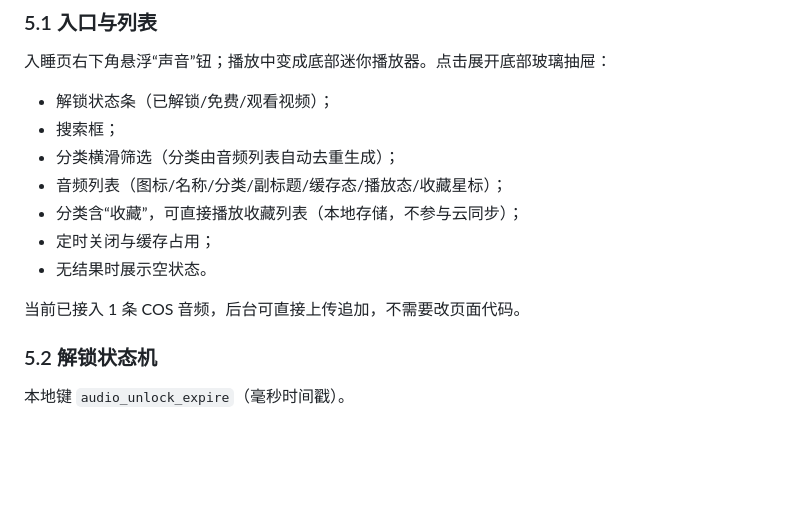
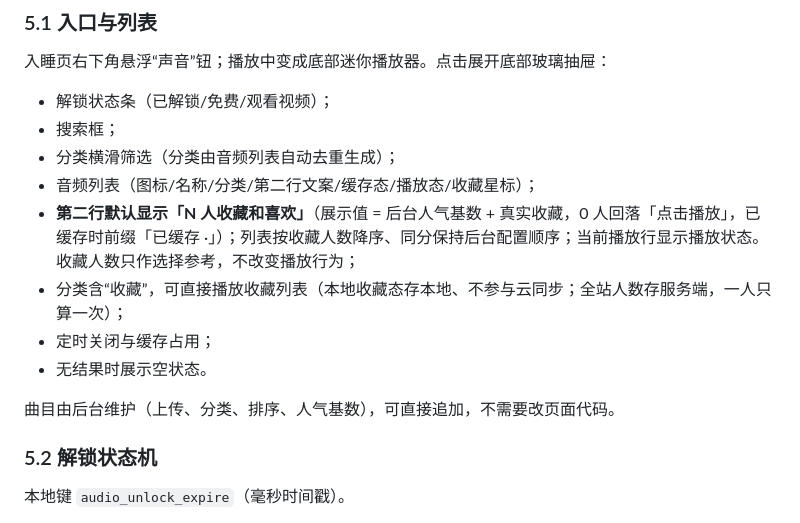
Before and after one commit to getdian/GetSleepDS, a Markdown page: docs/00-prd-revised.md, the part around the change. Rendered like a GitHub page; blank space fills up the shorter version.

Commit message:
docs: PRD 环境音列表规格补收藏人数与排序口径
- 5.1 列表项：第二行默认「N 人收藏和喜欢」（后台人气基数 + 真实收藏，0 人回落「点击播放」，已缓存前缀「已缓存 ·」），按人数降序、同分保持后台顺序
- 收藏口径注明：本地收藏态不参与云同步，全站人数存服务端且一人只算一次
- 去掉「当前已接入 1 条 COS 音频」的过期描述（当前由后台维护）

```diff
--- a/docs/00-prd-revised.md
+++ b/docs/00-prd-revised.md
@@ -168,12 +168,13 @@
 - 解锁状态条（已解锁/免费/观看视频）；
 - 搜索框；
 - 分类横滑筛选（分类由音频列表自动去重生成）；
-- 音频列表（图标/名称/分类/副标题/缓存态/播放态/收藏星标）；
-- 分类含“收藏”，可直接播放收藏列表（本地存储，不参与云同步）；
+- 音频列表（图标/名称/分类/第二行文案/缓存态/播放态/收藏星标）；
+- **第二行默认显示「N 人收藏和喜欢」**（展示值 = 后台人气基数 + 真实收藏，0 人回落「点击播放」，已缓存时前缀「已缓存 ·」）；列表按收藏人数降序、同分保持后台配置顺序；当前播放行显示播放状态。收藏人数只作选择参考，不改变播放行为；
+- 分类含“收藏”，可直接播放收藏列表（本地收藏态存本地、不参与云同步；全站人数存服务端，一人只算一次）；
 - 定时关闭与缓存占用；
 - 无结果时展示空状态。
 
-当前已接入 1 条 COS 音频，后台可直接上传追加，不需要改页面代码。
+曲目由后台维护（上传、分类、排序、人气基数），可直接追加，不需要改页面代码。
 
 ### 5.2 解锁状态机
 
```
